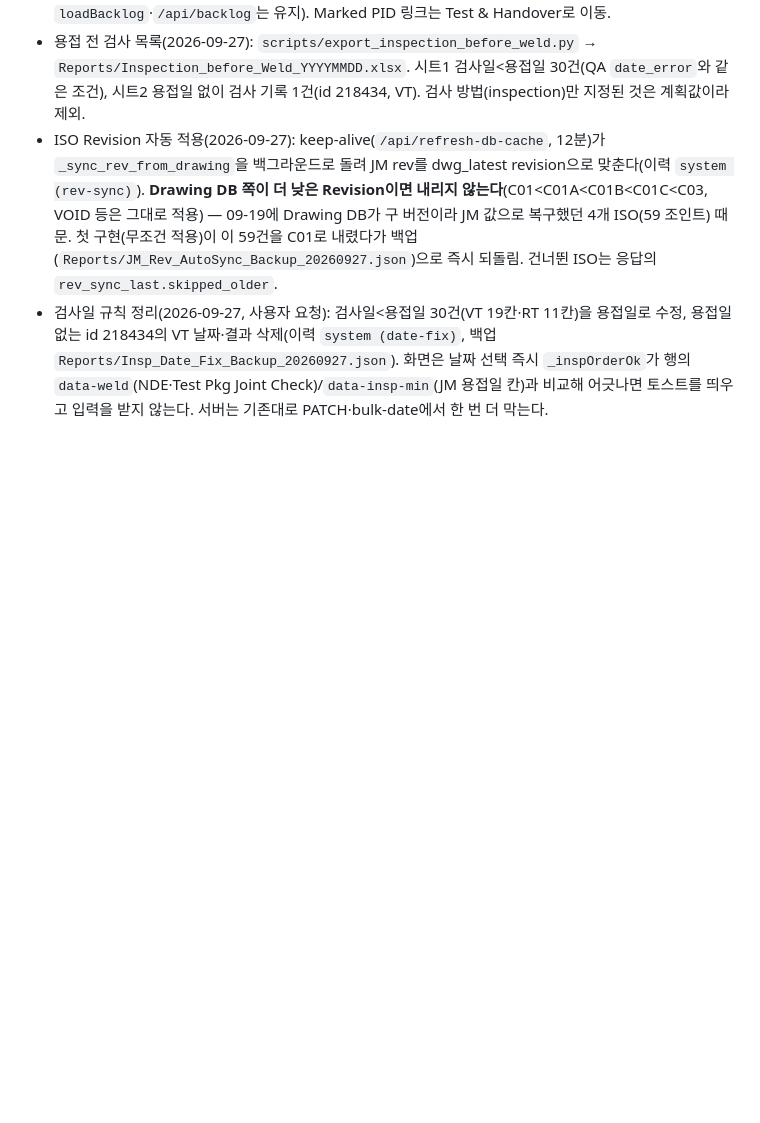
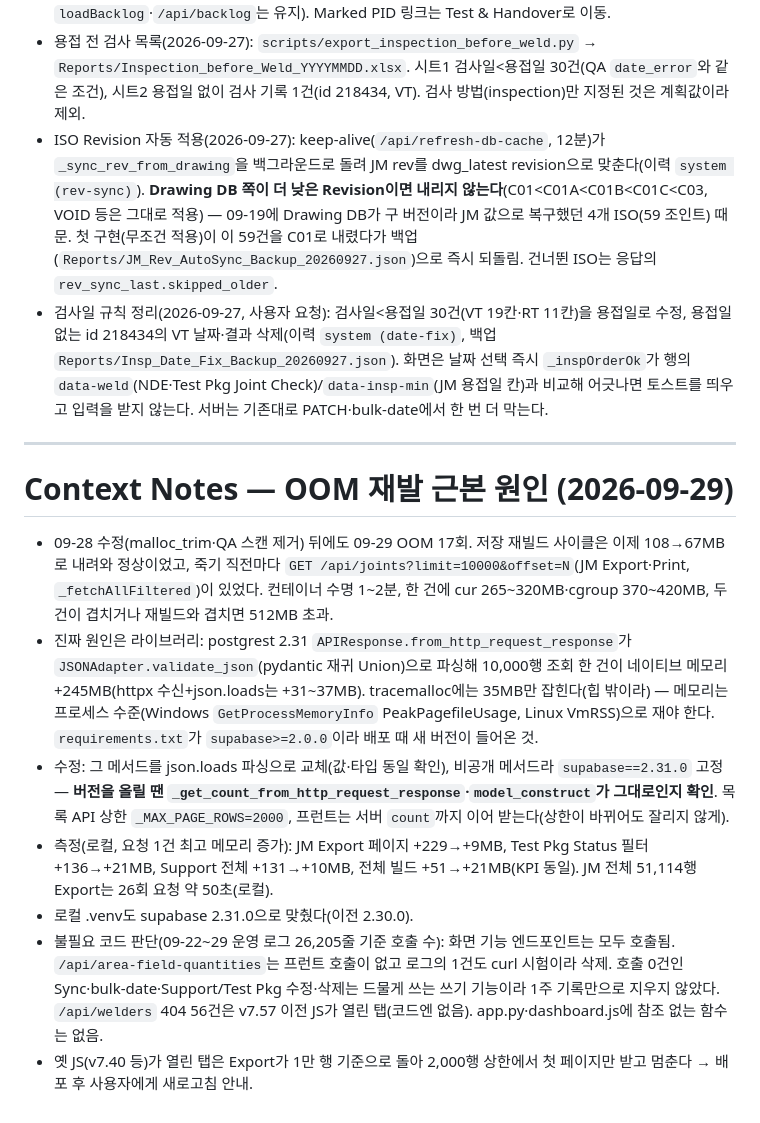
Before and after one commit to liwonki-hue/ipcs-control, a Markdown page: context-notes.md, the part around the change. Rendered like a GitHub page; blank space fills up the shorter version.

Commit message:
docs: OOM 재발 근본 원인(postgrest 파싱)과 불필요 코드 판단 기록
Co-Authored-By: Claude Opus 5.5 <noreply@anthropic.com>

```diff
--- a/context-notes.md
+++ b/context-notes.md
@@ -185,3 +185,15 @@
 - 용접 전 검사 목록(2026-09-27): `scripts/export_inspection_before_weld.py` → `Reports/Inspection_before_Weld_YYYYMMDD.xlsx`. 시트1 검사일<용접일 30건(QA `date_error`와 같은 조건), 시트2 용접일 없이 검사 기록 1건(id 218434, VT). 검사 방법(inspection)만 지정된 것은 계획값이라 제외.
 - ISO Revision 자동 적용(2026-09-27): keep-alive(`/api/refresh-db-cache`, 12분)가 `_sync_rev_from_drawing`을 백그라운드로 돌려 JM rev를 dwg_latest revision으로 맞춘다(이력 `system (rev-sync)`). **Drawing DB 쪽이 더 낮은 Revision이면 내리지 않는다**(C01<C01A<C01B<C01C<C03, VOID 등은 그대로 적용) — 09-19에 Drawing DB가 구 버전이라 JM 값으로 복구했던 4개 ISO(59 조인트) 때문. 첫 구현(무조건 적용)이 이 59건을 C01로 내렸다가 백업(`Reports/JM_Rev_AutoSync_Backup_20260927.json`)으로 즉시 되돌림. 건너뛴 ISO는 응답의 `rev_sync_last.skipped_older`.
 - 검사일 규칙 정리(2026-09-27, 사용자 요청): 검사일<용접일 30건(VT 19칸·RT 11칸)을 용접일로 수정, 용접일 없는 id 218434의 VT 날짜·결과 삭제(이력 `system (date-fix)`, 백업 `Reports/Insp_Date_Fix_Backup_20260927.json`). 화면은 날짜 선택 즉시 `_inspOrderOk`가 행의 `data-weld`(NDE·Test Pkg Joint Check)/`data-insp-min`(JM 용접일 칸)과 비교해 어긋나면 토스트를 띄우고 입력을 받지 않는다. 서버는 기존대로 PATCH·bulk-date에서 한 번 더 막는다.
+
+---
+
+# Context Notes — OOM 재발 근본 원인 (2026-09-29)
+
+- 09-28 수정(malloc_trim·QA 스캔 제거) 뒤에도 09-29 OOM 17회. 저장 재빌드 사이클은 이제 108→67MB로 내려와 정상이었고, 죽기 직전마다 `GET /api/joints?limit=10000&offset=N`(JM Export·Print, `_fetchAllFiltered`)이 있었다. 컨테이너 수명 1~2분, 한 건에 cur 265~320MB·cgroup 370~420MB, 두 건이 겹치거나 재빌드와 겹치면 512MB 초과.
+- 진짜 원인은 라이브러리: postgrest 2.31 `APIResponse.from_http_request_response`가 `JSONAdapter.validate_json`(pydantic 재귀 Union)으로 파싱해 10,000행 조회 한 건이 네이티브 메모리 +245MB(httpx 수신+json.loads는 +31~37MB). tracemalloc에는 35MB만 잡힌다(힙 밖이라) — 메모리는 프로세스 수준(Windows `GetProcessMemoryInfo` PeakPagefileUsage, Linux VmRSS)으로 재야 한다. `requirements.txt`가 `supabase>=2.0.0`이라 배포 때 새 버전이 들어온 것.
+- 수정: 그 메서드를 json.loads 파싱으로 교체(값·타입 동일 확인), 비공개 메서드라 `supabase==2.31.0` 고정 — **버전을 올릴 땐 `_get_count_from_http_request_response`·`model_construct`가 그대로인지 확인**. 목록 API 상한 `_MAX_PAGE_ROWS=2000`, 프런트는 서버 `count`까지 이어 받는다(상한이 바뀌어도 잘리지 않게).
+- 측정(로컬, 요청 1건 최고 메모리 증가): JM Export 페이지 +229→+9MB, Test Pkg Status 필터 +136→+21MB, Support 전체 +131→+10MB, 전체 빌드 +51→+21MB(KPI 동일). JM 전체 51,114행 Export는 26회 요청 약 50초(로컬).
+- 로컬 .venv도 supabase 2.31.0으로 맞췄다(이전 2.30.0).
+- 불필요 코드 판단(09-22~29 운영 로그 26,205줄 기준 호출 수): 화면 기능 엔드포인트는 모두 호출됨. `/api/area-field-quantities`는 프런트 호출이 없고 로그의 1건도 curl 시험이라 삭제. 호출 0건인 Sync·bulk-date·Support/Test Pkg 수정·삭제는 드물게 쓰는 쓰기 기능이라 1주 기록만으로 지우지 않았다. `/api/welders` 404 56건은 v7.57 이전 JS가 열린 탭(코드엔 없음). app.py·dashboard.js에 참조 없는 함수는 없음.
+- 옛 JS(v7.40 등)가 열린 탭은 Export가 1만 행 기준으로 돌아 2,000행 상한에서 첫 페이지만 받고 멈춘다 → 배포 후 사용자에게 새로고침 안내.
```
Also changed, not shown: checklist.md (+13 -0 lines).
